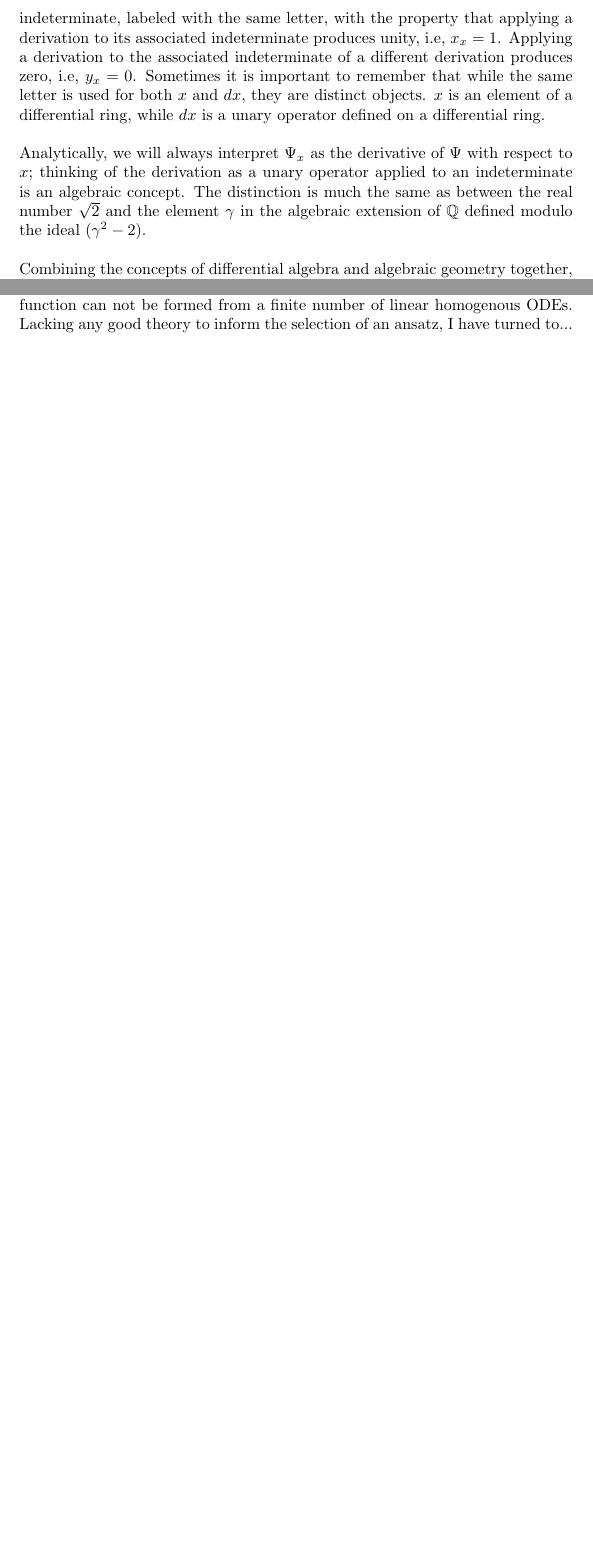
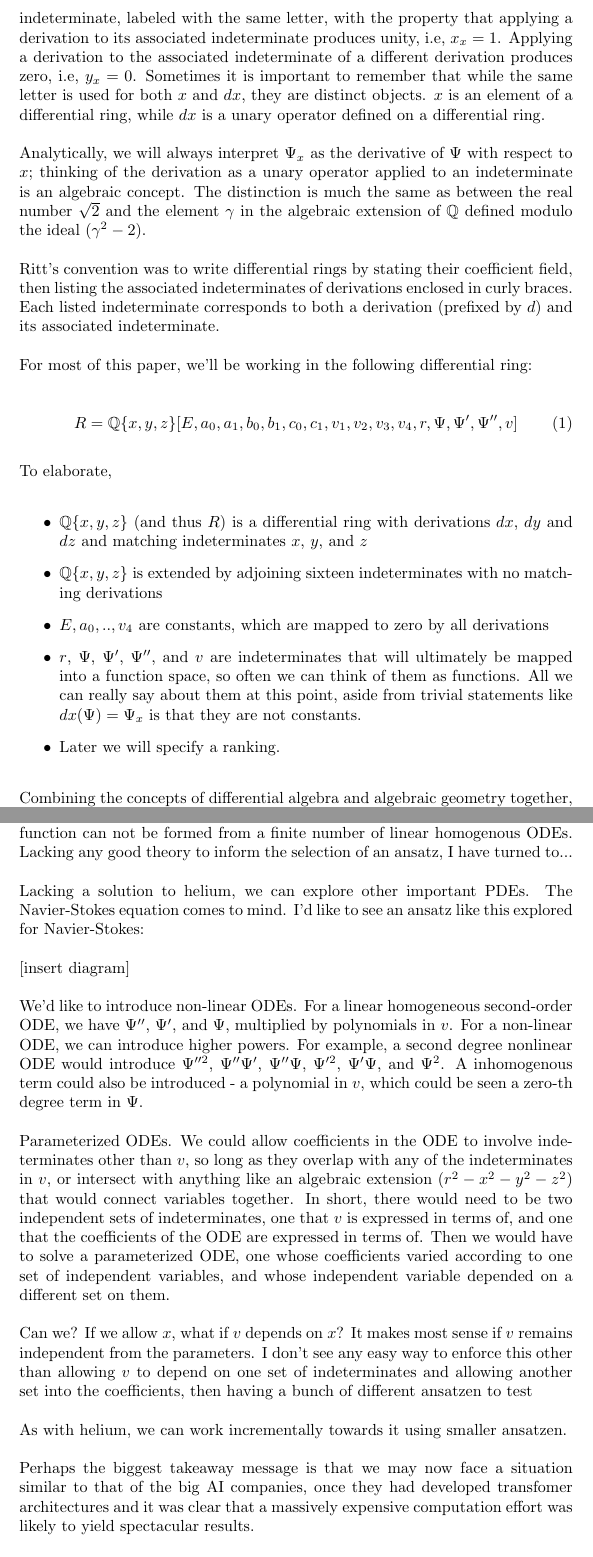
Before and after one commit to BrentBaccala/NewMethod, a LaTeX paper (NewMethod.tex): two parts of pages 3 and 21 of 23 before the commit and two parts of pages 3 and 23 of 25 after it, joined at a grey line, cut so that both start at the same text, the shorter picture padded with empty space. Compiled offline with pdfLaTeX.

Commit message:
new stuf

```diff
--- a/NewMethod.tex
+++ b/NewMethod.tex
@@ -211,6 +211,38 @@ is an algebraic concept.  The distinction is much the same
 as between the real number $\sqrt{2}$ and the element $\gamma$
 in the algebraic extension of $\mathbb{Q}$ defined modulo the ideal $(\gamma^2-2)$.
 
+Ritt's convention was to write differential rings by stating their coefficient
+field, then listing the associated indeterminates of derivations enclosed in curly
+braces.  Each listed indeterminate corresponds to both a derivation (prefixed by $d$)
+and its associated indeterminate.
+
+For most of this paper, we'll be working in the following differential ring:
+
+\newcommand{\ols}[1]{\mskip.5\thinmuskip\overline{\mskip-.5\thinmuskip {#1} \mskip-.5\thinmuskip}\mskip.5\thinmuskip} % overline short
+\newcommand{\olsi}[1]{\,\overline{\!{#1}}} % overline short italic
+
+\begin{equation}
+\begin{gathered}
+%%   R= \mathbb{Q}\{x,y,z\}[E,a_0,...,v_4,r,\Psi,\Psi',\Psi'',v] \mod (r^2-x^2-y^2-z^2) \\
+%%   R= \mathbb{Q}\{x,y,z\}[E,a_0,...,v_4,r,\Psi,\Psi',\Psi'',v] \\
+%%   {\rm where\ } a_0,...,v_4 = a_0,a_1,b_0,b_1,c_0,c_1,v_1,v_2,v_3,v_4 \\
+   R= \mathbb{Q}\{x,y,z\}[E,a_0,a_1,b_0,b_1,c_0,c_1,v_1,v_2,v_3,v_4,r,\Psi,\Psi',\Psi'',v] \\
+\end{gathered}
+\end{equation}
+
+To elaborate,
+\begin{itemize}
+   \item $\mathbb{Q}\{x,y,z\}$ (and thus $R$) is a differential ring with derivations $dx$, $dy$ and $dz$ and matching indeterminates $x$, $y$, and $z$
+   \item $\mathbb{Q}\{x,y,z\}$ is extended by adjoining sixteen indeterminates with no matching derivations
+   \item $E,a_0,..,v_4$ are constants, which are mapped to zero by all derivations
+   \item $r$, $\Psi$, $\Psi'$, $\Psi''$, and $v$ are indeterminates that will ultimately be mapped into a function space,
+   so often we can think of them as functions.  All we can really say about them at this point,
+   aside from trivial statements like $dx(\Psi) = \Psi_x$
+   is that they are not constants.
+%%   \item An algebraic extension is used to relate $r$ to the radius
+   \item Later we will specify a ranking.
+\end{itemize}
+
 % The Risch algorithm
 
 % The use of differential Galois theory to analyze linear ODEs.
@@ -1525,3 +1563,32 @@ of no proof that helium's ground state wavefunction can not be formed
 from a finite number of linear homogenous ODEs.  Lacking any good theory
 to inform the selection of an ansatz, I have turned to...
 
+Lacking a solution to helium, we can explore other important PDEs.  The Navier-Stokes
+equation comes to mind.  I'd like to see an ansatz like this explored for Navier-Stokes:
+
+[insert diagram]
+
+We'd like to introduce non-linear ODEs.  For a linear homogeneous second-order ODE, we have $\Psi''$, $\Psi'$, and $\Psi$,
+multiplied by polynomials in $v$.  For a non-linear ODE, we can introduce higher powers.  For example, a second
+degree nonlinear ODE would introduce $\Psi''^2$, $\Psi''\Psi'$, $\Psi''\Psi$, $\Psi'^2$, $\Psi'\Psi$, and $\Psi^2$.
+A inhomogenous term could also be introduced - a polynomial in $v$, which could be seen a zero-th degree term in $\Psi$.
+
+Parameterized ODEs.  We could allow coefficients in the ODE to involve indeterminates other than $v$,
+so long as they overlap with any of the indeterminates in $v$, or intersect with anything like
+an algebraic extension ($r^2-x^2-y^2-z^2$) that would connect variables together.  In short,
+there would need to be two independent sets of indeterminates, one that $v$ is expressed in terms of,
+and one that the coefficients of the ODE are expressed in terms of.  Then we would have to solve
+a parameterized ODE, one whose coefficients varied according to one set of independent variables,
+and whose independent variable depended on a different set on them.
+
+Can we?  If we allow $x$, what if $v$ depends on $x$?
+It makes most sense if $v$ remains independent from the parameters.  I don't see any easy way
+  to enforce this other than allowing $v$ to depend on one set of indeterminates and allowing another set into the coefficients,
+  then having a bunch of different ansatzen to test
+
+As with helium, we can work incrementally towards it using smaller ansatzen.
+
+Perhaps the biggest takeaway message is that we may now face a situation
+similar to that of the big AI companies, once they had developed transfomer
+architectures and it was clear that a massively expensive computation effort
+was likely to yield spectacular results.
```
Also changed, not shown: NewMethod.tex (12 more changed lines).
